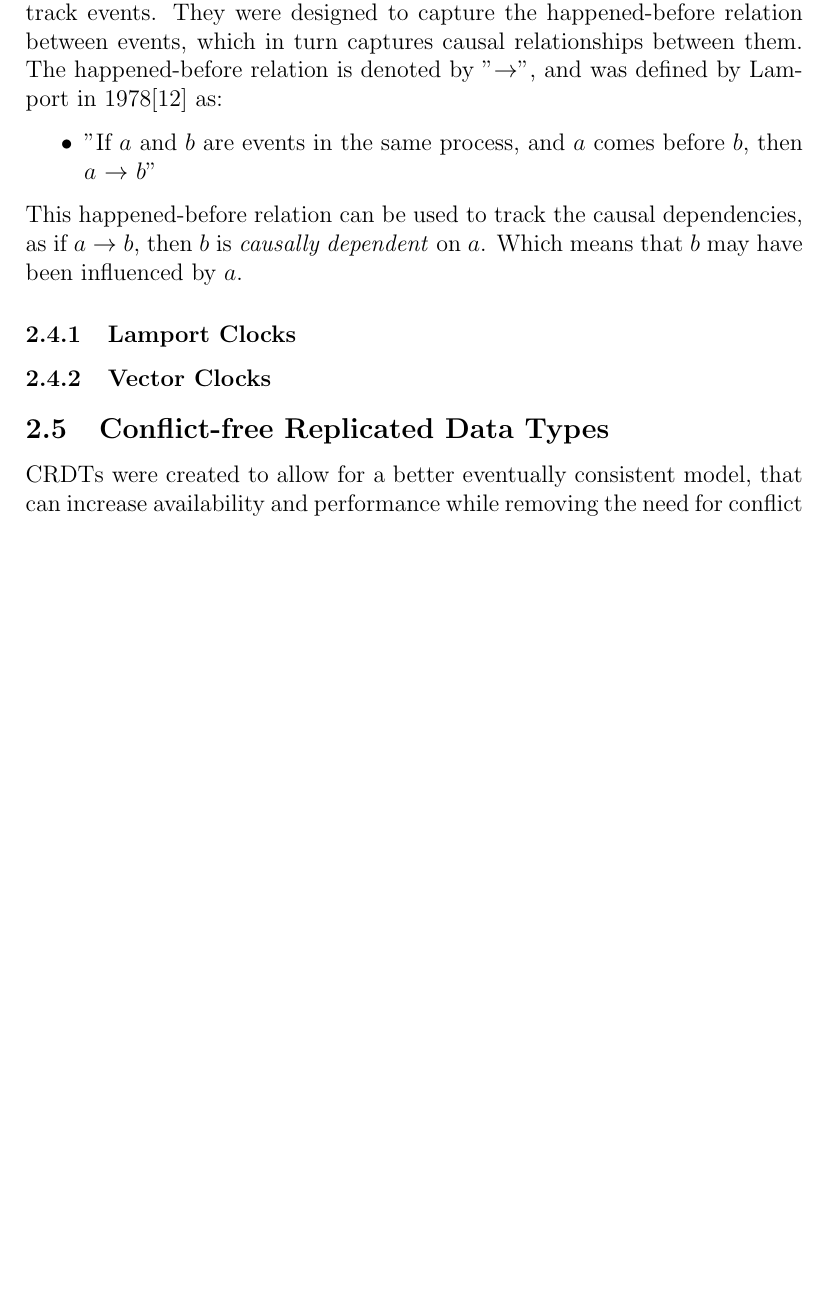
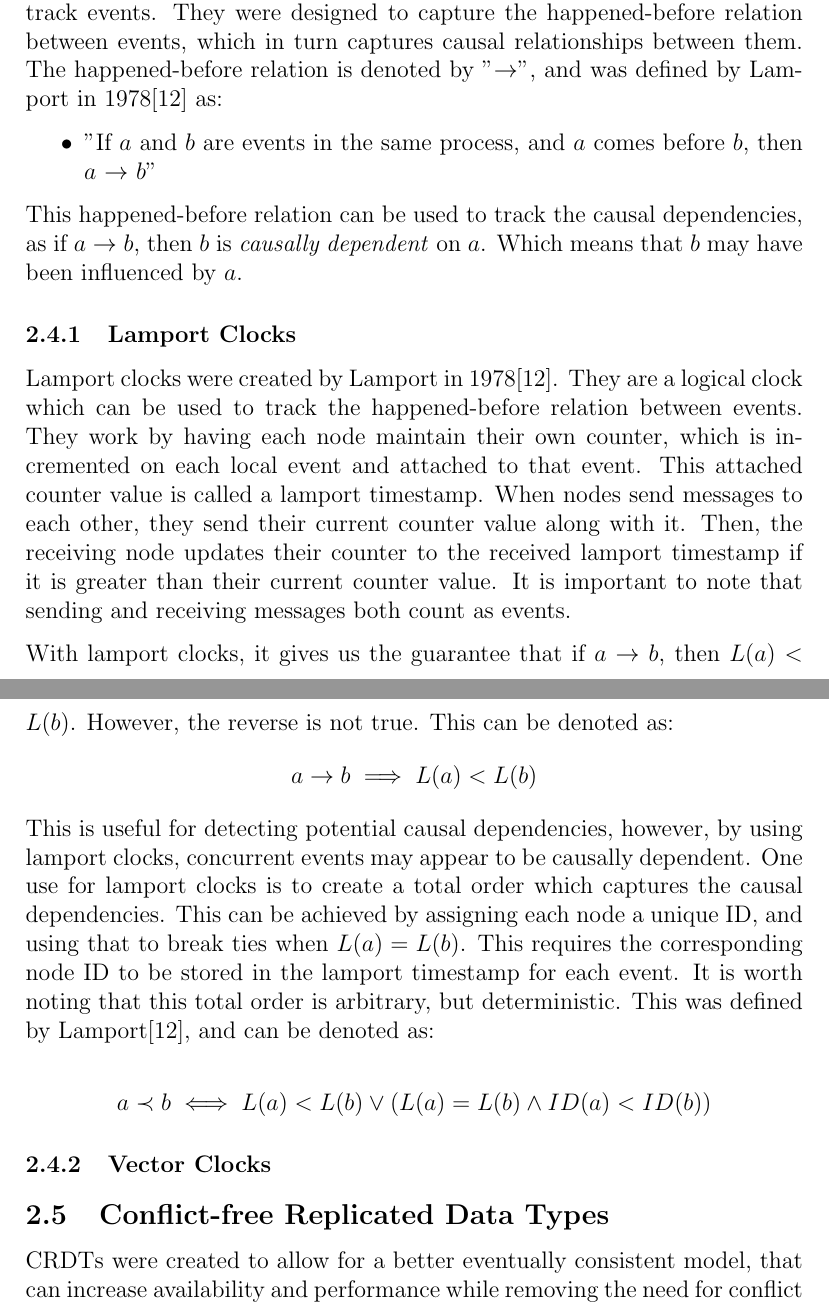
Before and after one commit to FelixWhitefield/Tree-CRDTs-With-Move, a LaTeX document (Report/main.tex): part of page 12 of 26 before the commit and two parts of pages 12 and 13 of 26 after it, the two joined at a grey line, cut so that both start at the same text, the shorter picture padded with empty space. Compiled offline with pdfLaTeX.

Commit message:
added lamport clock section

```diff
--- a/Report/main.tex
+++ b/Report/main.tex
@@ -6,6 +6,8 @@
 \usepackage{enumitem}
 \usepackage{makecell}
 \usepackage{float}
+\usepackage{amssymb}
+\usepackage{amsmath}
 \usepackage[parfill]{parskip}
 
 \begin{document}
@@ -226,9 +228,15 @@ Compared to physical clocks, which track time, logical clocks are used to track
 \end{itemize}
 This happened-before relation can be used to track the causal dependencies, as if $a$ $\rightarrow$ $b$, then $b$ is \textit{causally dependent} on $a$. Which means that $b$ may have been influenced by $a$. \par
 \subsubsection{Lamport Clocks}
+Lamport clocks were created by Lamport in 1978\cite{lamport1978time}. They are a logical clock which can be used to track the happened-before relation between events. They work by having each node maintain their own counter, which is incremented on each local event and attached to that event. This attached counter value is called a lamport timestamp. When nodes send messages to each other, they send their current counter value along with it. Then, the receiving node updates their counter to the received lamport timestamp if it is greater than their current counter value. It is important to note that sending and receiving messages both count as events. \par
 
+With lamport clocks, it gives us the guarantee that if $a$ $\rightarrow$ $b$, then $L(a) < L(b)$. However, the reverse is not true. This can be denoted as:
+\[a \rightarrow b \implies  L(a) < L(b)\]
+This is useful for detecting potential causal dependencies, however, by using lamport clocks, concurrent events may appear to be causally dependent. One use for lamport clocks is to create a total order which captures the causal dependencies. This can be achieved by assigning each node a unique ID, and using that to break ties when $L(a) = L(b)$. This requires the corresponding node ID to be stored in the lamport timestamp for each event. It is worth noting that this total order is arbitrary, but deterministic. This was defined by Lamport\cite{lamport1978time}, and can be denoted as:\par
+\[a \prec b \iff L(a) < L(b) \lor (L(a) = L(b) \land ID(a) < ID(b))\]
 
 \subsubsection{Vector Clocks}
+
 
 \subsection{Conflict-free Replicated Data Types}
 CRDTs were created to allow for a better eventually consistent model, that can increase availability and performance while removing the need for conflict arbitration.  One main factor that allows CRDTs to guarantee SEC is that the data types are commutative\cite{10.1007/978-3-642-24550-3_29}, meaning that the updates can be applied in any order. They also do not require a main or primary elected server, as each node can resolve the conflicts by themselves. Therefore, CRDTs are applicable in a peer-to-peer environment. \par
```
Also changed, not shown: Report/main.pdf.
